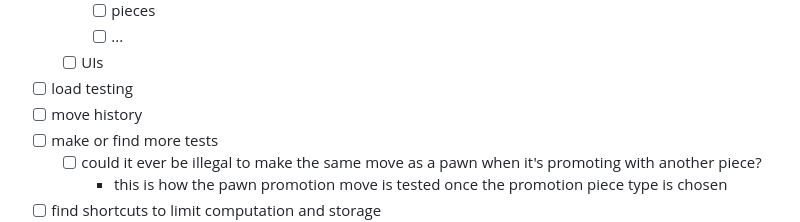
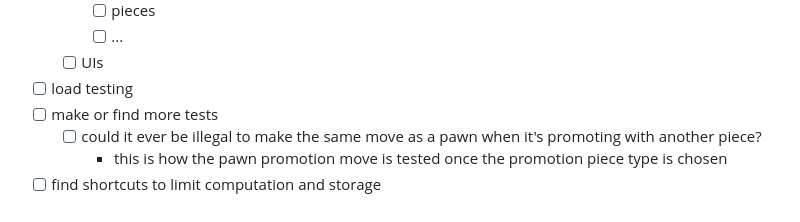
Before and after one commit to zevaverbach/kindchess, a Markdown page: TODO_LATER.md, the part around the change. GitHub-like rendering.

```diff
--- a/TODO_LATER.md
+++ b/TODO_LATER.md
@@ -11,7 +11,6 @@
       - [ ] ...
   - [ ] UIs
 - [ ] load testing
-- [ ] move history
 - [ ] make or find more tests
     - [ ] could it ever be illegal to make the same move as a pawn when it's promoting with another piece?
         - this is how the pawn promotion move is tested once the promotion piece type is chosen
```
Also changed, not shown: TODO.md (+15 -10 lines), screenshots/should_be_checkmate.png (added), 2 other files.
